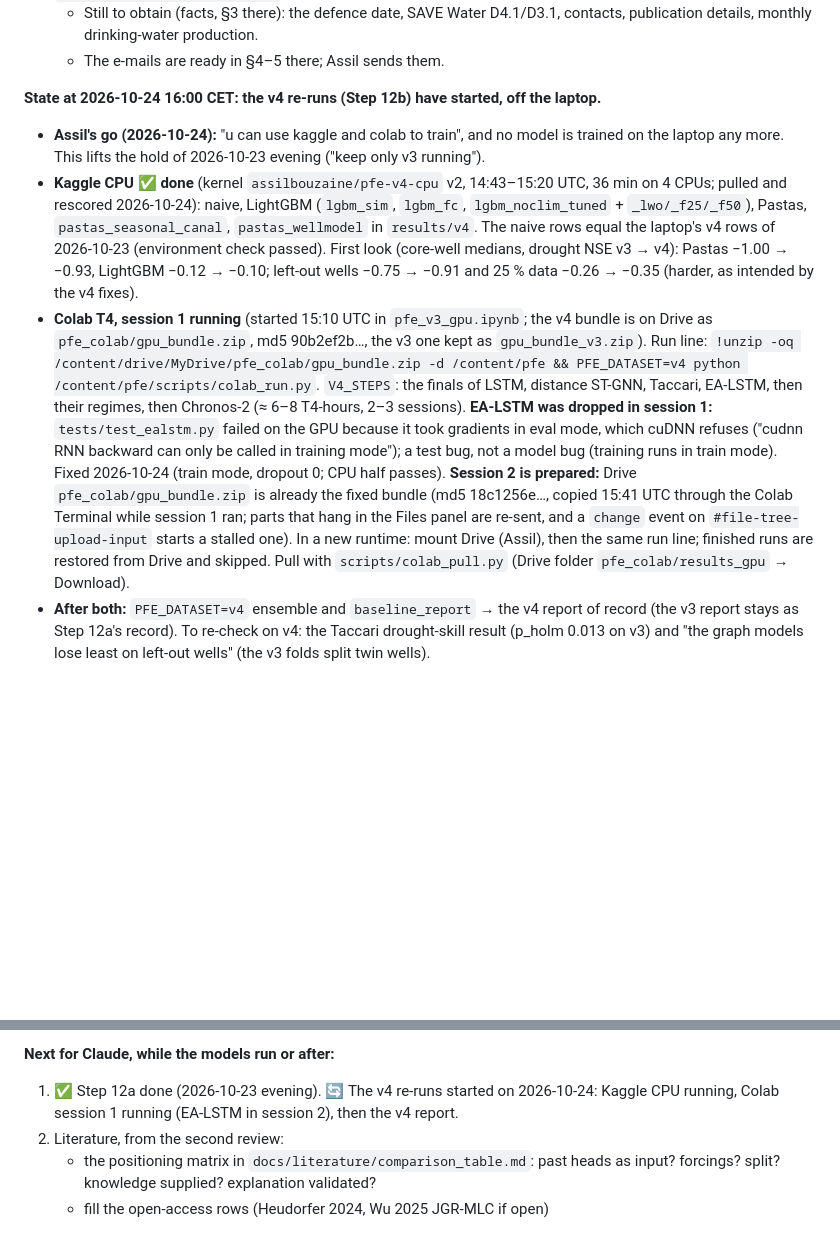
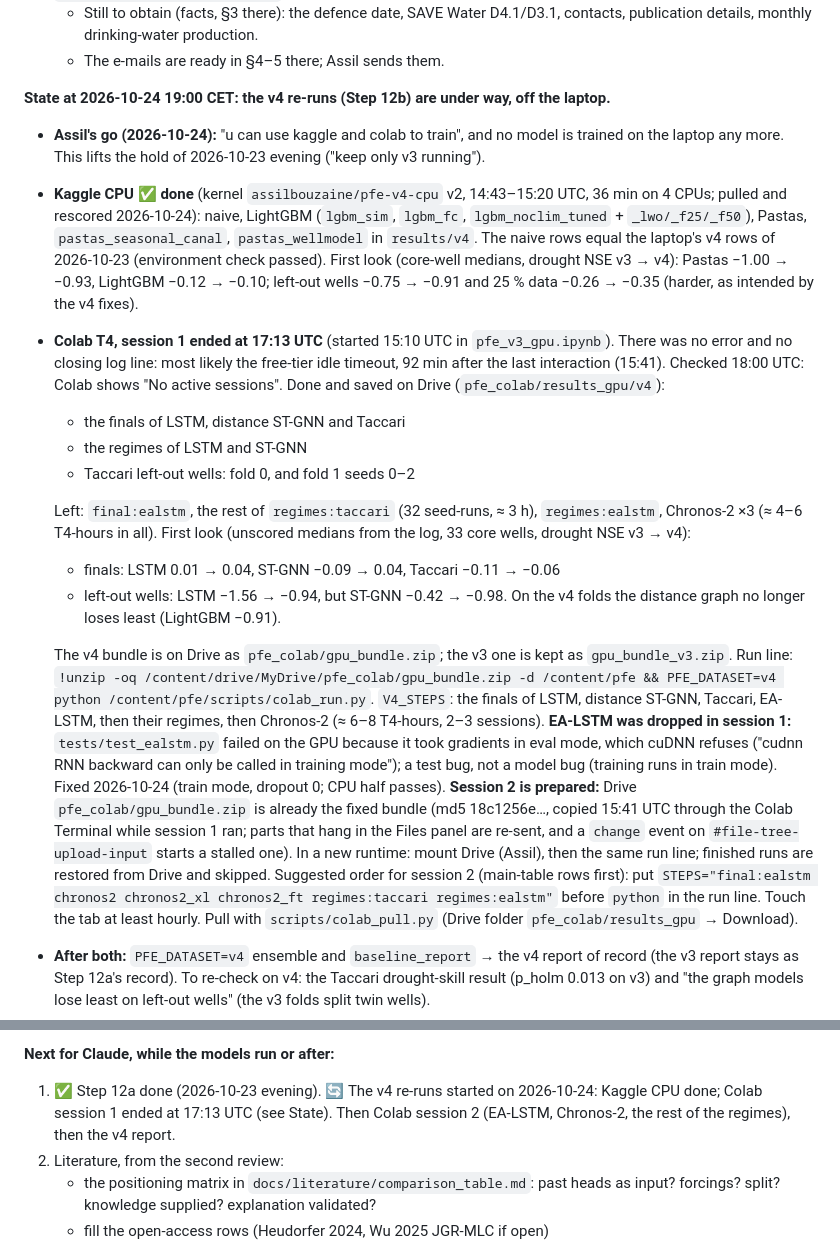
Before and after one commit to assil-bouzaine/Master_2026, a Markdown page: CLAUDE.md, 2 parts joined by grey strips. GitHub-like rendering; blank space fills up the shorter version.

Commit message:
Resume notes: Colab session 1 ended at 17:13 UTC, most likely the idle timeout 92 min after the last interaction. Done and on Drive: finals of LSTM, distance ST-GNN and Taccari, regimes of LSTM and ST-GNN, Taccari left-out fold 0 and fold 1 seeds 0-2. Left: EA-LSTM, the rest of the Taccari regimes, Chronos-2. First look from the log: on the v4 folds the distance ST-GNN no longer loses least on left-out wells (drought NSE -0.98, LSTM -0.94, LightGBM -0.91)
Co-Authored-By: Claude Opus 5.5 <noreply@anthropic.com>

```diff
--- a/CLAUDE.md
+++ b/CLAUDE.md
@@ -553,7 +553,7 @@ Read `docs/review_2026-10-23.md` for why the plan changed earlier today.
     contacts, publication details, monthly drinking-water production.
   - The e-mails are ready in §4–5 there; Assil sends them.
 
-**State at 2026-10-24 16:00 CET: the v4 re-runs (Step 12b) have started, off the laptop.**
+**State at 2026-10-24 19:00 CET: the v4 re-runs (Step 12b) are under way, off the laptop.**
 - **Assil's go (2026-10-24):** "u can use kaggle and colab to train", and no
   model is trained on the laptop any more. This lifts the hold of 2026-10-23
   evening ("keep only v3 running").
@@ -565,9 +565,24 @@ Read `docs/review_2026-10-23.md` for why the plan changed earlier today.
   look (core-well medians, drought NSE v3 → v4): Pastas −1.00 → −0.93,
   LightGBM −0.12 → −0.10; left-out wells −0.75 → −0.91 and 25 % data
   −0.26 → −0.35 (harder, as intended by the v4 fixes).
-- **Colab T4, session 1 running** (started 15:10 UTC in `pfe_v3_gpu.ipynb`;
-  the v4 bundle is on Drive as `pfe_colab/gpu_bundle.zip`, md5 90b2ef2b…, the
-  v3 one kept as `gpu_bundle_v3.zip`). Run line:
+- **Colab T4, session 1 ended at 17:13 UTC** (started 15:10 UTC in
+  `pfe_v3_gpu.ipynb`). There was no error and no closing log line: most likely
+  the free-tier idle timeout, 92 min after the last interaction (15:41). Checked
+  18:00 UTC: Colab shows "No active sessions". Done and saved on Drive
+  (`pfe_colab/results_gpu/v4`):
+  - the finals of LSTM, distance ST-GNN and Taccari
+  - the regimes of LSTM and ST-GNN
+  - Taccari left-out wells: fold 0, and fold 1 seeds 0–2
+
+  Left: `final:ealstm`, the rest of `regimes:taccari` (32 seed-runs, ≈ 3 h),
+  `regimes:ealstm`, Chronos-2 ×3 (≈ 4–6 T4-hours in all). First look (unscored
+  medians from the log, 33 core wells, drought NSE v3 → v4):
+  - finals: LSTM 0.01 → 0.04, ST-GNN −0.09 → 0.04, Taccari −0.11 → −0.06
+  - left-out wells: LSTM −1.56 → −0.94, but ST-GNN −0.42 → −0.98. On the v4
+    folds the distance graph no longer loses least (LightGBM −0.91).
+
+  The v4 bundle is on Drive as `pfe_colab/gpu_bundle.zip`; the v3 one is kept as
+  `gpu_bundle_v3.zip`. Run line:
   `!unzip -oq /content/drive/MyDrive/pfe_colab/gpu_bundle.zip -d /content/pfe && PFE_DATASET=v4 python /content/pfe/scripts/colab_run.py`.
   `V4_STEPS`: the finals of LSTM, distance ST-GNN, Taccari, EA-LSTM, then
   their regimes, then Chronos-2 (≈ 6–8 T4-hours, 2–3 sessions).
@@ -580,7 +595,10 @@ Read `docs/review_2026-10-23.md` for why the plan changed earlier today.
   Colab Terminal while session 1 ran; parts that hang in the Files panel are
   re-sent, and a `change` event on `#file-tree-upload-input` starts a stalled
   one). In a new runtime: mount Drive (Assil), then the same run line;
-  finished runs are restored from Drive and skipped. Pull with
+  finished runs are restored from Drive and skipped. Suggested order for
+  session 2 (main-table rows first): put
+  `STEPS="final:ealstm chronos2 chronos2_xl chronos2_ft regimes:taccari regimes:ealstm"`
+  before `python` in the run line. Touch the tab at least hourly. Pull with
   `scripts/colab_pull.py` (Drive folder `pfe_colab/results_gpu` → Download).
 - **After both:** `PFE_DATASET=v4` ensemble and `baseline_report` → the v4
   report of record (the v3 report stays as Step 12a's record). To re-check on
@@ -602,8 +620,9 @@ Read `docs/review_2026-10-23.md` for why the plan changed earlier today.
 
 **Next for Claude, while the models run or after:**
 1. ✅ Step 12a done (2026-10-23 evening). 🔄 The v4 re-runs started on
-   2026-10-24: Kaggle CPU running, Colab session 1 running (EA-LSTM in
-   session 2), then the v4 report.
+   2026-10-24: Kaggle CPU done; Colab session 1 ended at 17:13 UTC (see State).
+   Then Colab session 2 (EA-LSTM, Chronos-2, the rest of the regimes), then the
+   v4 report.
 2. Literature, from the second review:
    - the positioning matrix in `docs/literature/comparison_table.md`: past heads
      as input? forcings? split? knowledge supplied? explanation validated?
```
Also changed, not shown: docs/gpu_howto.md (+5 -0 lines).
